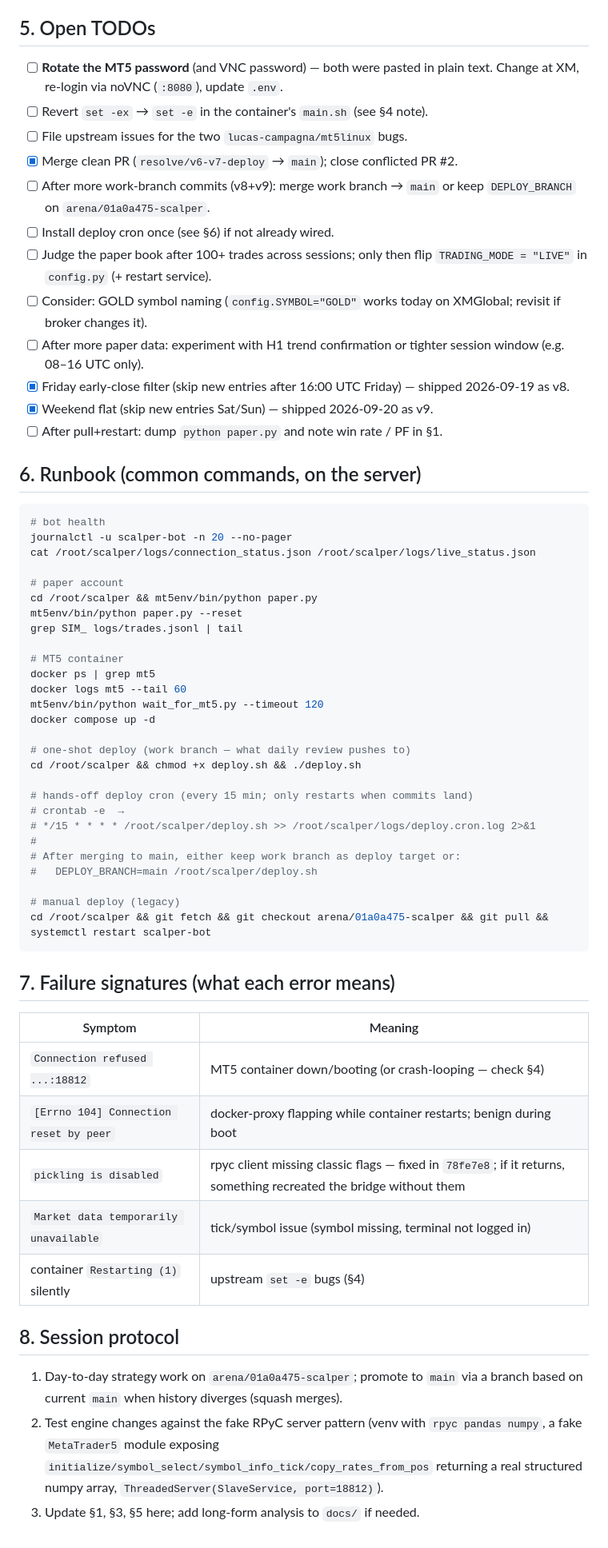
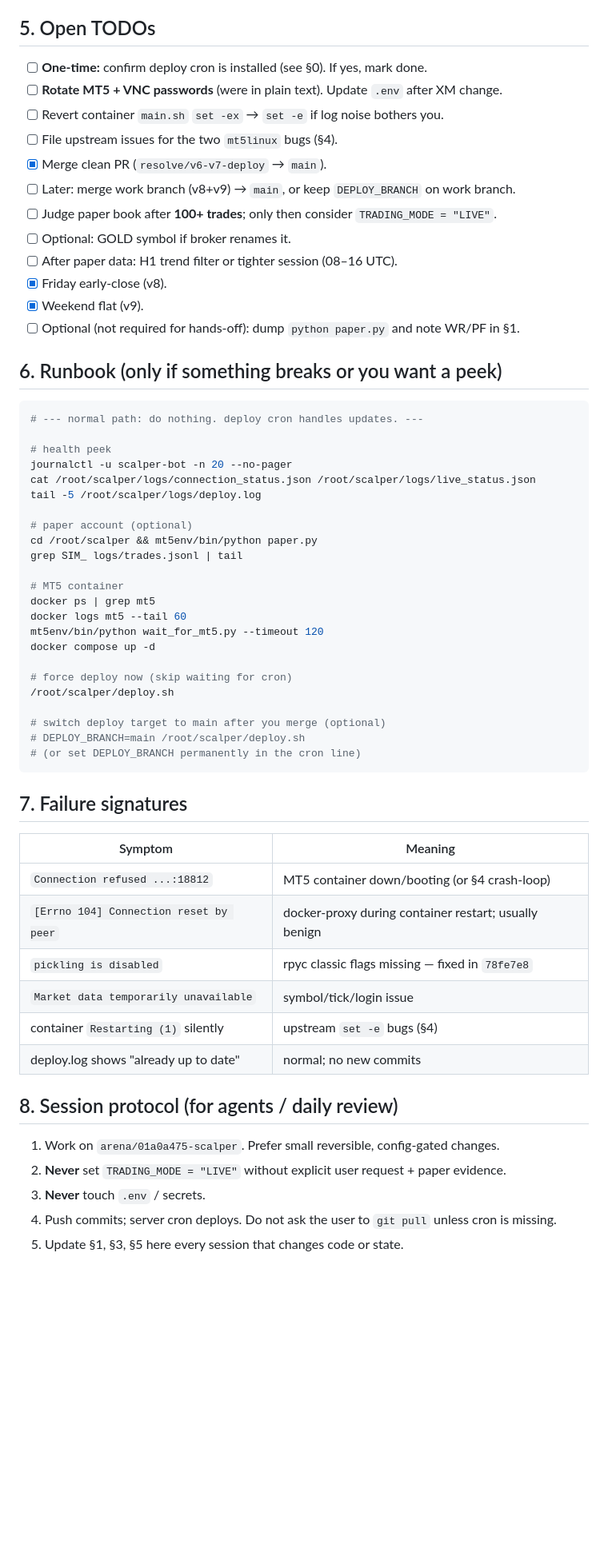
Before and after one commit to shashidaren/scalper, a Markdown page: HANDOFF.md, the part around one of its changes. Shown at 80% size. Drawn GitHub-style; blank space fills up the shorter version.

````diff
--- a/HANDOFF.md
+++ b/HANDOFF.md
@@ -92,34 +103,31 @@ Note: the patched image may still carry `set -ex` tracing in
 
 ## 5. Open TODOs
 
-- [ ] **Rotate the MT5 password** (and VNC password) — both were pasted in
-  plain text. Change at XM, re-login via noVNC (`:8080`), update `.env`.
-- [ ] Revert `set -ex` → `set -e` in the container's `main.sh` (see §4 note).
-- [ ] File upstream issues for the two `lucas-campagna/mt5linux` bugs.
-- [x] Merge clean PR (`resolve/v6-v7-deploy` → `main`); close conflicted PR #2.
-- [ ] After more work-branch commits (v8+v9): merge work branch → `main` or keep
-  `DEPLOY_BRANCH` on `arena/01a0a475-scalper`.
-- [ ] Install deploy cron once (see §6) if not already wired.
-- [ ] Judge the paper book after 100+ trades across sessions; only then flip
-  `TRADING_MODE = "LIVE"` in `config.py` (+ restart service).
-- [ ] Consider: GOLD symbol naming (`config.SYMBOL="GOLD"` works today on
-  XMGlobal; revisit if broker changes it).
-- [ ] After more paper data: experiment with H1 trend confirmation or tighter
-  session window (e.g. 08–16 UTC only).
-- [x] Friday early-close filter (skip new entries after 16:00 UTC Friday) — shipped 2026-09-19 as v8.
-- [x] Weekend flat (skip new entries Sat/Sun) — shipped 2026-09-20 as v9.
-- [ ] After pull+restart: dump `python paper.py` and note win rate / PF in §1.
+- [ ] **One-time:** confirm deploy cron is installed (see §0). If yes, mark done.
+- [ ] **Rotate MT5 + VNC passwords** (were in plain text). Update `.env` after XM change.
+- [ ] Revert container `main.sh` `set -ex` → `set -e` if log noise bothers you.
+- [ ] File upstream issues for the two `mt5linux` bugs (§4).
+- [x] Merge clean PR (`resolve/v6-v7-deploy` → `main`).
+- [ ] Later: merge work branch (v8+v9) → `main`, or keep `DEPLOY_BRANCH` on work branch.
+- [ ] Judge paper book after **100+ trades**; only then consider `TRADING_MODE = "LIVE"`.
+- [ ] Optional: GOLD symbol if broker renames it.
+- [ ] After paper data: H1 trend filter or tighter session (08–16 UTC).
+- [x] Friday early-close (v8).
+- [x] Weekend flat (v9).
+- [ ] Optional (not required for hands-off): dump `python paper.py` and note WR/PF in §1.
 
-## 6. Runbook (common commands, on the server)
+## 6. Runbook (only if something breaks or you want a peek)
 
 ```bash
-# bot health
+# --- normal path: do nothing. deploy cron handles updates. ---
+
+# health peek
 journalctl -u scalper-bot -n 20 --no-pager
 cat /root/scalper/logs/connection_status.json /root/scalper/logs/live_status.json
+tail -5 /root/scalper/logs/deploy.log
 
-# paper account
+# paper account (optional)
 cd /root/scalper && mt5env/bin/python paper.py
-mt5env/bin/python paper.py --reset
 grep SIM_ logs/trades.jsonl | tail
 
 # MT5 container
@@ -128,36 +136,29 @@ docker logs mt5 --tail 60
 mt5env/bin/python wait_for_mt5.py --timeout 120
 docker compose up -d
 
-# one-shot deploy (work branch — what daily review pushes to)
-cd /root/scalper && chmod +x deploy.sh && ./deploy.sh
+# force deploy now (skip waiting for cron)
+/root/scalper/deploy.sh
 
-# hands-off deploy cron (every 15 min; only restarts when commits land)
-# crontab -e  →
-# */15 * * * * /root/scalper/deploy.sh >> /root/scalper/logs/deploy.cron.log 2>&1
-#
-# After merging to main, either keep work branch as deploy target or:
-#   DEPLOY_BRANCH=main /root/scalper/deploy.sh
-
-# manual deploy (legacy)
-cd /root/scalper && git fetch && git checkout arena/01a0a475-scalper && git pull && systemctl restart scalper-bot
+# switch deploy target to main after you merge (optional)
+# DEPLOY_BRANCH=main /root/scalper/deploy.sh
+# (or set DEPLOY_BRANCH permanently in the cron line)
 ```
 
-## 7. Failure signatures (what each error means)
+## 7. Failure signatures
 
 | Symptom | Meaning |
 |---|---|
-| `Connection refused ...:18812` | MT5 container down/booting (or crash-looping — check §4) |
-| `[Errno 104] Connection reset by peer` | docker-proxy flapping while container restarts; benign during boot |
-| `pickling is disabled` | rpyc client missing classic flags — fixed in `78fe7e8`; if it returns, something recreated the bridge without them |
-| `Market data temporarily unavailable` | tick/symbol issue (symbol missing, terminal not logged in) |
+| `Connection refused ...:18812` | MT5 container down/booting (or §4 crash-loop) |
+| `[Errno 104] Connection reset by peer` | docker-proxy during container restart; usually benign |
+| `pickling is disabled` | rpyc classic flags missing — fixed in `78fe7e8` |
+| `Market data temporarily unavailable` | symbol/tick/login issue |
 | container `Restarting (1)` silently | upstream `set -e` bugs (§4) |
+| deploy.log shows "already up to date" | normal; no new commits |
 
-## 8. Session protocol
+## 8. Session protocol (for agents / daily review)
 
-1. Day-to-day strategy work on `arena/01a0a475-scalper`; promote to `main` via a
-   branch based on current `main` when history diverges (squash merges).
-2. Test engine changes against the fake RPyC server pattern (venv with
-   `rpyc pandas numpy`, a fake `MetaTrader5` module exposing
-   `initialize/symbol_select/symbol_info_tick/copy_rates_from_pos` returning a
-   real structured numpy array, `ThreadedServer(SlaveService, port=18812)`).
-3. Update §1, §3, §5 here; add long-form analysis to `docs/` if needed.
+1. Work on `arena/01a0a475-scalper`. Prefer small reversible, config-gated changes.
+2. **Never** set `TRADING_MODE = "LIVE"` without explicit user request + paper evidence.
+3. **Never** touch `.env` / secrets.
+4. Push commits; server cron deploys. Do not ask the user to `git pull` unless cron is missing.
+5. Update §1, §3, §5 here every session that changes code or state.
````
Also changed, not shown: other parts of HANDOFF.md (+66 -55 lines).
